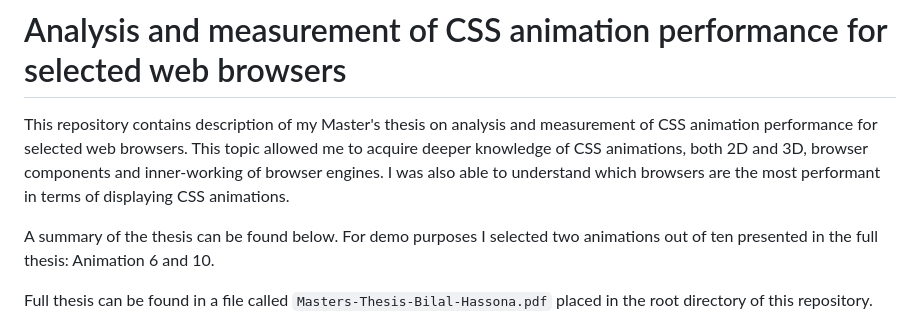
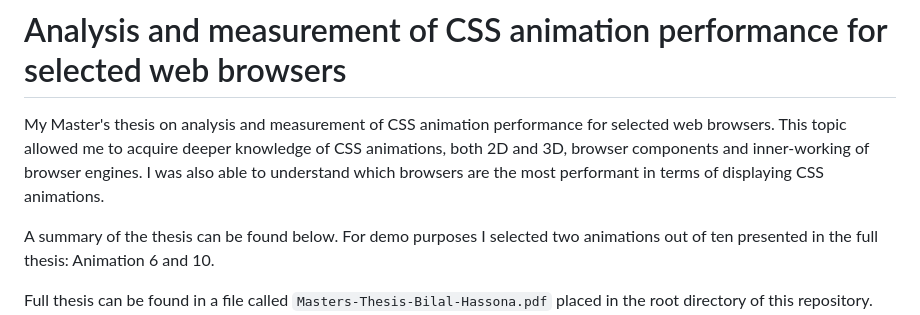
Before and after one commit to BilalHassona/analysis-and-measurement-of-CSS-animation-performance-for-selected-web-browsers, a Markdown page: README.md, the part around the change. Drawn GitHub-style.

Commit message:
Improve README.md.

```diff
--- a/README.md
+++ b/README.md
@@ -1,6 +1,6 @@
 # Analysis and measurement of CSS animation performance for selected web browsers
 
-This repository contains description of my Master's thesis on analysis and measurement of CSS animation performance for selected web browsers. This topic allowed me to acquire deeper knowledge of CSS animations, both 2D and 3D, browser components and inner-working of browser engines. I was also able to understand which browsers are the most performant in terms of displaying CSS animations.
+My Master's thesis on analysis and measurement of CSS animation performance for selected web browsers. This topic allowed me to acquire deeper knowledge of CSS animations, both 2D and 3D, browser components and inner-working of browser engines. I was also able to understand which browsers are the most performant in terms of displaying CSS animations.
 
 A summary of the thesis can be found below. For demo purposes I selected two animations out of ten presented in the full thesis: Animation 6 and 10.
 
```
